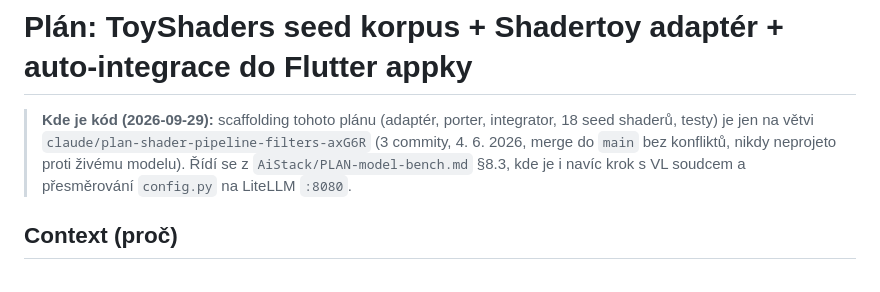
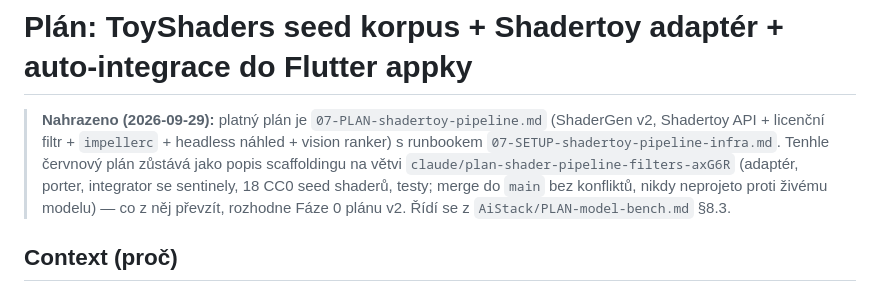
Before and after one commit to lioilsources/MirrorBooth, a Markdown page: Prompts/07-PLAN-filters-shaders-pipeline.md, the part around the change. GitHub-like rendering.

Commit message:
docs: červnový plán označen jako nahrazený ShaderGen v2 (07-PLAN-shadertoy-pipeline.md)
Co-Authored-By: Claude Fable 5.1 <noreply@anthropic.com>
Claude-Session: https://claude.ai/code/session_01NYhYzJZbqcNkiaYZ6cbZ4g

```diff
--- a/Prompts/07-PLAN-filters-shaders-pipeline.md
+++ b/Prompts/07-PLAN-filters-shaders-pipeline.md
@@ -1,7 +1,7 @@
 # Plán: ToyShaders seed korpus + Shadertoy adaptér + auto-integrace do Flutter appky
 
 
-> **Kde je kód (2026-09-29):** scaffolding tohoto plánu (adaptér, porter, integrator, 18 seed shaderů, testy) je jen na větvi `claude/plan-shader-pipeline-filters-axG6R` (3 commity, 4. 6. 2026, merge do `main` bez konfliktů, nikdy neprojeto proti živému modelu). Řídí se z `AiStack/PLAN-model-bench.md` §8.3, kde je i navíc krok s VL soudcem a přesměrování `config.py` na LiteLLM `:8080`.
+> **Nahrazeno (2026-09-29):** platný plán je `07-PLAN-shadertoy-pipeline.md` (ShaderGen v2, Shadertoy API + licenční filtr + `impellerc` + headless náhled + vision ranker) s runbookem `07-SETUP-shadertoy-pipeline-infra.md`. Tenhle červnový plán zůstává jako popis scaffoldingu na větvi `claude/plan-shader-pipeline-filters-axG6R` (adaptér, porter, integrator se sentinely, 18 CC0 seed shaderů, testy; merge do `main` bez konfliktů, nikdy neprojeto proti živému modelu) — co z něj převzít, rozhodne Fáze 0 plánu v2. Řídí se z `AiStack/PLAN-model-bench.md` §8.3.
 
 ## Context (proč)
 
```
